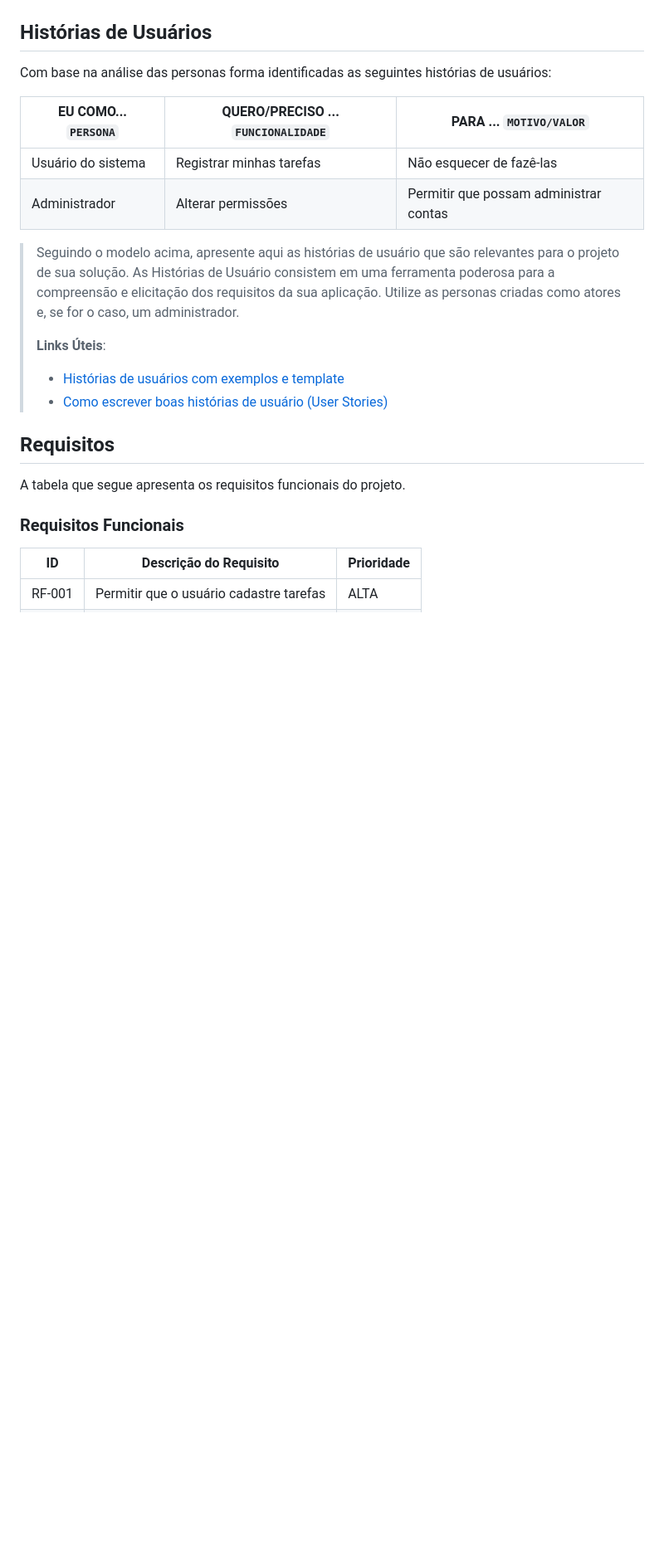
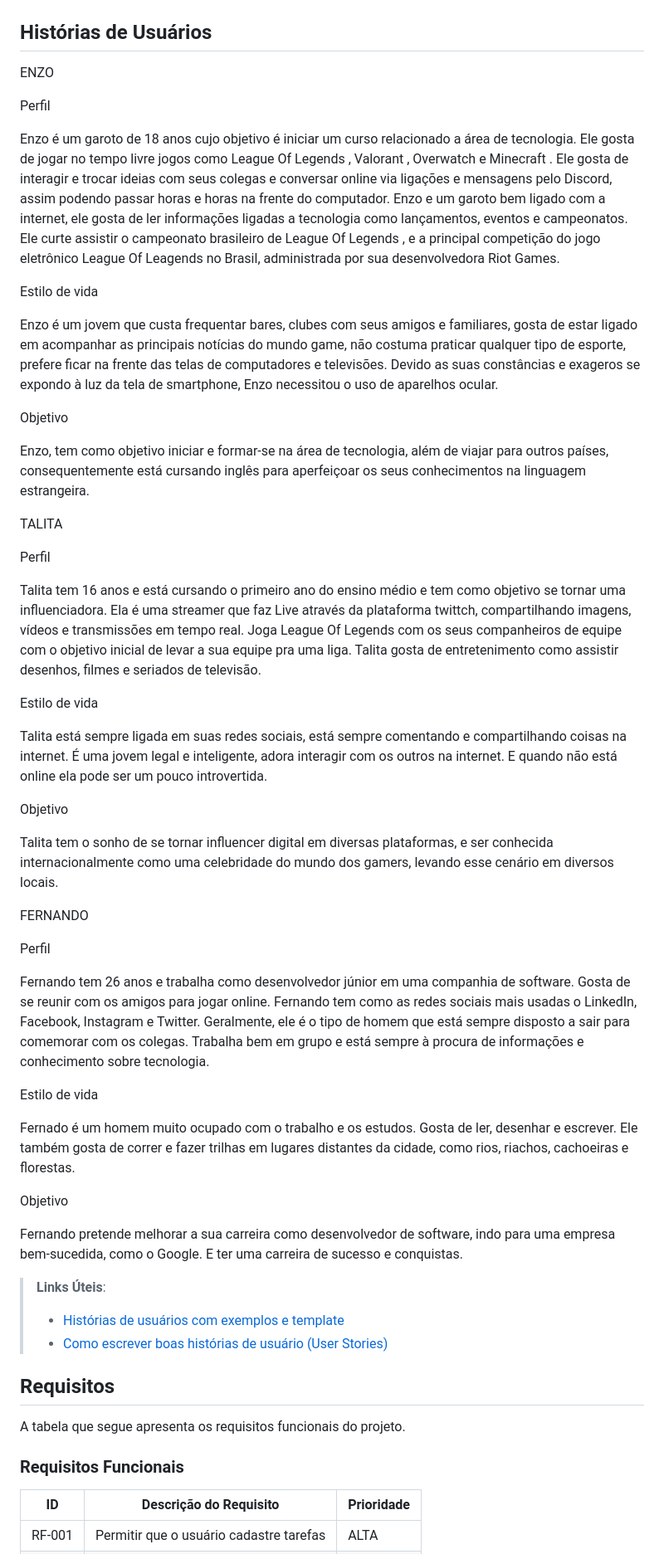
Before and after one commit to ICEI-PUCMinas-PSG-SI-TI/psg-si-2023-01-ti1-405102-puc-gamingsphere, a Markdown page: docs/relatorio/Relatorio Tecnico - TEMPLATE.md, the part around one of its changes. Shown at 83% size. Rendered like a GitHub page; blank space fills up the shorter version.

```diff
--- a/docs/relatorio/Relatorio Tecnico - TEMPLATE.md
+++ b/docs/relatorio/Relatorio Tecnico - TEMPLATE.md
@@ -113,17 +113,53 @@ Sonhos: Seu sonho é ficar famosa na plataorma de lives twitch
 
 ## Histórias de Usuários
 
-Com base na análise das personas forma identificadas as seguintes histórias de usuários:
+ENZO
 
-|EU COMO... `PERSONA`| QUERO/PRECISO ... `FUNCIONALIDADE` |PARA ... `MOTIVO/VALOR`                 |
-|--------------------|------------------------------------|----------------------------------------|
-|Usuário do sistema  | Registrar minhas tarefas           | Não esquecer de fazê-las               |
-|Administrador       | Alterar permissões                 | Permitir que possam administrar contas |
+Perfil
 
-> Seguindo o modelo acima, apresente aqui as histórias de usuário que são relevantes para o
-> projeto de sua solução. As Histórias de Usuário consistem em uma
-> ferramenta poderosa para a compreensão e elicitação dos requisitos
-> da sua aplicação. Utilize as personas criadas como atores e, se for o caso, um administrador.
+Enzo é um garoto de 18 anos cujo objetivo é iniciar um curso relacionado a área de tecnologia. Ele gosta de jogar no tempo livre jogos como League Of Legends , Valorant , Overwatch e Minecraft . Ele gosta de interagir e trocar ideias com seus colegas e conversar online via ligações e mensagens pelo Discord, assim podendo passar horas e horas na frente do computador. Enzo e um garoto bem ligado com a internet, ele gosta de ler informações ligadas a tecnologia como lançamentos, eventos e campeonatos. Ele curte assistir o campeonato brasileiro de League Of Legends , e a principal competição do jogo eletrônico League Of Leagends no Brasil, administrada por sua desenvolvedora Riot Games.
+
+Estilo de vida
+
+Enzo é um jovem que custa frequentar bares, clubes com seus amigos e familiares, gosta de estar ligado em acompanhar as principais notícias do mundo game, não costuma praticar qualquer tipo de esporte, prefere ficar na frente das telas de computadores e televisões. Devido as suas constâncias e exageros se expondo à luz da tela de smartphone, Enzo necessitou o uso de aparelhos ocular.
+
+Objetivo
+
+Enzo, tem como objetivo iniciar e formar-se na área de tecnologia, além de viajar para outros países, consequentemente está cursando inglês para aperfeiçoar os seus conhecimentos na linguagem estrangeira.
+
+
+
+
+TALITA
+
+Perfil
+
+Talita tem 16 anos e está cursando o primeiro ano do ensino médio e tem como objetivo se tornar uma influenciadora. Ela é uma streamer que faz Live através da plataforma twittch, compartilhando imagens, vídeos e transmissões em tempo real. Joga League Of Legends com os seus companheiros de equipe com o objetivo inicial de levar a sua equipe pra uma liga. Talita gosta de entretenimento como assistir desenhos, filmes e seriados de televisão.
+
+Estilo de vida
+
+Talita está sempre ligada em suas redes sociais, está sempre comentando e compartilhando coisas na internet. É uma jovem legal e inteligente, adora interagir com os outros na internet. E quando não está online ela pode ser um pouco introvertida.
+
+Objetivo
+
+Talita tem o sonho de se tornar influencer digital em diversas plataformas, e ser conhecida internacionalmente como uma celebridade do mundo dos gamers, levando esse cenário em diversos locais.
+
+
+
+
+FERNANDO
+
+Perfil
+
+Fernando tem 26 anos e trabalha como desenvolvedor júnior em uma companhia de software. Gosta de se reunir com os amigos para jogar online. Fernando tem como as redes sociais mais usadas o LinkedIn, Facebook, Instagram e Twitter. Geralmente, ele é o tipo de homem que está sempre disposto a sair para comemorar com os colegas. Trabalha bem em grupo e está sempre à procura de informações e conhecimento sobre tecnologia.
+
+Estilo de vida
+
+Fernado é um homem muito ocupado com o trabalho e os estudos. Gosta de ler, desenhar e escrever. Ele também gosta de correr e fazer trilhas em lugares distantes da cidade, como rios, riachos, cachoeiras e florestas.
+
+Objetivo
+
+Fernando pretende melhorar a sua carreira como desenvolvedor de software, indo para uma empresa bem-sucedida, como o Google. E ter uma carreira de sucesso e conquistas.
 >
 > **Links Úteis**:
 > - [Histórias de usuários com exemplos e template](https://www.atlassian.com/br/agile/project-management/user-stories)
```
Also changed, not shown: other parts of docs/relatorio/Relatorio Tecnico - TEMPLATE.md (+1 -1 lines).
